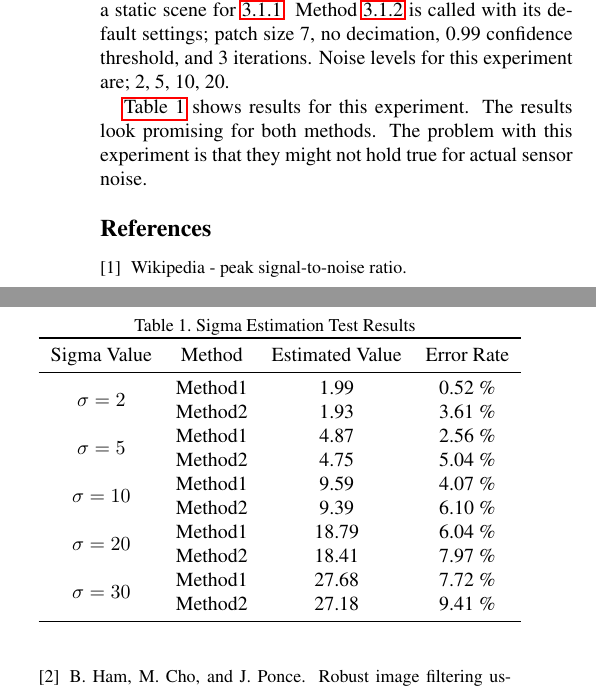
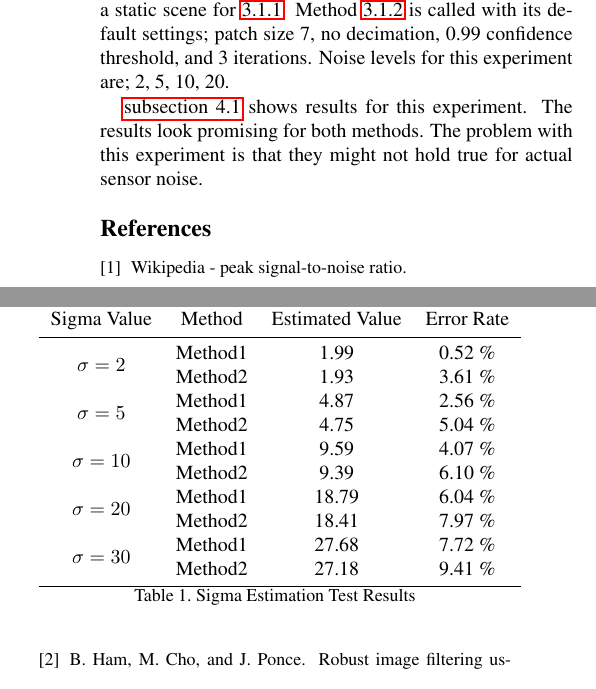
Before and after one commit to mcergun/CMP717-Project, a LaTeX paper (report/latex/egpaper_final.tex): two parts of the columns of page 2 of 2, joined at a grey line, cut so that both start at the same text. Compiled offline with pdfLaTeX.

Commit message:
moved experiments table caption to bottom|

```diff
--- a/report/latex/egpaper_final.tex
+++ b/report/latex/egpaper_final.tex
@@ -103,7 +103,6 @@ For testing 100 noisy images are generated to simulate a static scene for \ref{s
 \autoref{tab:sigma-est} shows results for this experiment. The results look promising for both methods. The problem with this experiment is that they might not hold true for actual sensor noise.
 \begin{table}[h!]
 	\centering
-	\caption{Sigma Estimation Test Results}
 	\label{tab:sigma-est}
 	\begin{tabular}{cccc}
 		\toprule
```
Also changed, not shown: report/latex/egpaper_final.tex (1 more changed lines).
